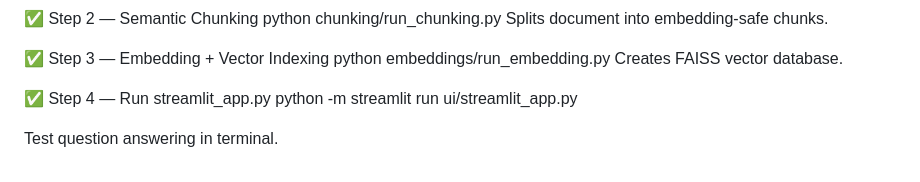
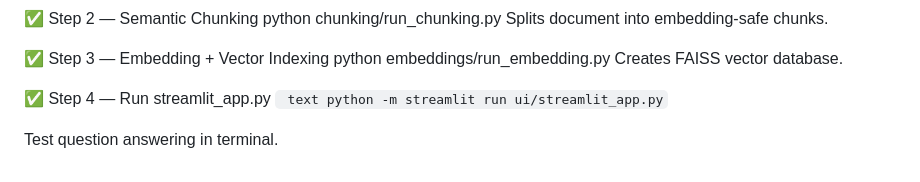
Before and after one commit to fractalpriyanka/policypal_assignment, a Markdown page: README.md, the part around the change. Drawn GitHub-style.

````diff
--- a/README.md
+++ b/README.md
@@ -237,6 +237,6 @@ python embeddings/run_embedding.py
 Creates FAISS vector database.
 
 ✅ Step 4 — Run streamlit_app.py
-python -m streamlit run ui/streamlit_app.py
+``` text python -m streamlit run ui/streamlit_app.py```
 
 Test question answering in terminal.
````
